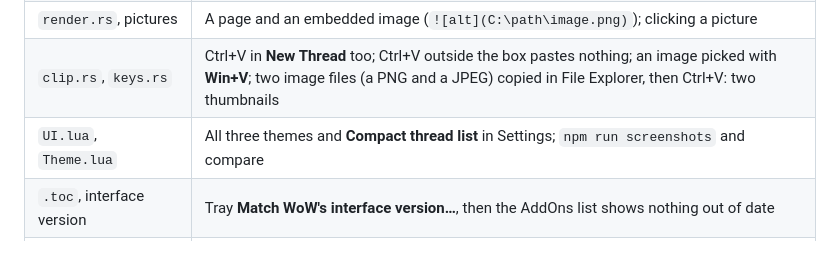
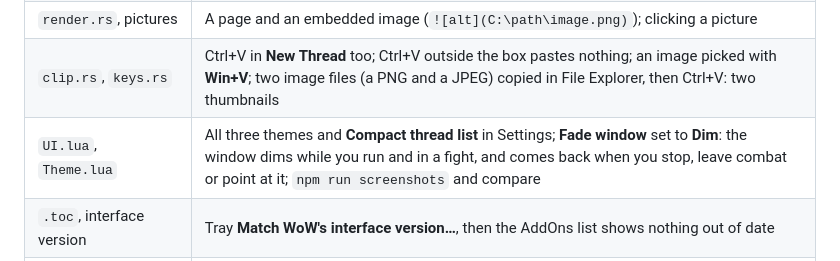
Before and after one commit to MatiasCiccone/t3wow, a Markdown page: docs/smoke-test.md, the part around the change. Rendered like a GitHub page.

```diff
--- a/docs/smoke-test.md
+++ b/docs/smoke-test.md
@@ -34,7 +34,7 @@
 | `slots.rs`, `Link.lua`, signals | `/t3 probe`; a long session (`/t3 status` counts the 200 updates); WoW running when the addon files change: the window's top line says to restart WoW; the AddOns list in the game shows T3 WoW as one entry, with no slot rows under it |
 | `render.rs`, pictures | A page and an embedded image (`![alt](C:\path\image.png)`); clicking a picture |
 | `clip.rs`, `keys.rs` | Ctrl+V in **New Thread** too; Ctrl+V outside the box pastes nothing; an image picked with **Win+V**; two image files (a PNG and a JPEG) copied in File Explorer, then Ctrl+V: two thumbnails |
-| `UI.lua`, `Theme.lua` | All three themes and **Compact thread list** in Settings; `npm run screenshots` and compare |
+| `UI.lua`, `Theme.lua` | All three themes and **Compact thread list** in Settings; **Fade window** set to **Dim**: the window dims while you run and in a fight, and comes back when you stop, leave combat or point at it; `npm run screenshots` and compare |
 | `.toc`, interface version | Tray **Match WoW's interface version…**, then the AddOns list shows nothing out of date |
 | `tray.rs`, `dialog.rs`, `app.rs` | Every menu item the change touched, and its notification |
 | `updater.rs` | From the previous release's exe, **Check for updates** and **Update to x.y.z** (debug builds take `T3WOW_UPDATE_REPO` to update from another repository); the restarted companion says its new version |
```
Also changed, not shown: README.md (+3 -1 lines), assets/curseforge-description.md (+1 -0 lines), assets/screenshots/theme-classic.png, assets/screenshots/theme-flat.png, assets/screenshots/theme-t3.png, 5 other files.
